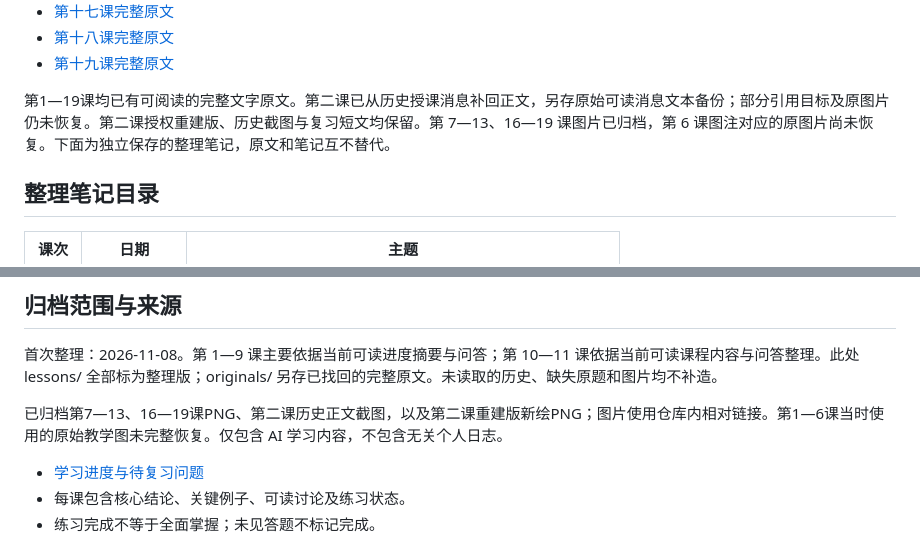
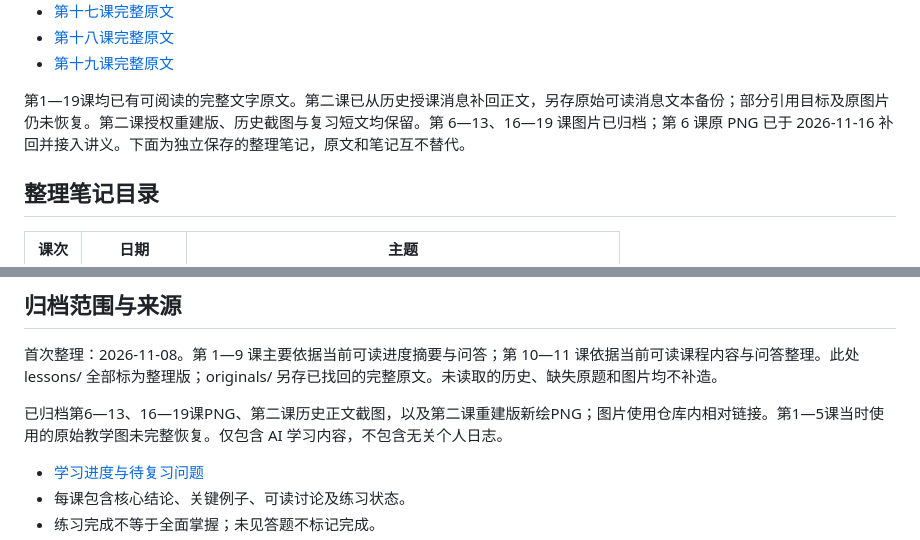
Before and after one commit to duanjiateng/ai-study, a Markdown page: README.md, 2 parts joined by grey strips. Drawn GitHub-style.

```diff
--- a/README.md
+++ b/README.md
@@ -28,7 +28,7 @@
 - [第十八课完整原文](originals/2026-11-15-18.md)
 - [第十九课完整原文](originals/2026-11-16-19.md)
 
-第1—19课均已有可阅读的完整文字原文。第二课已从历史授课消息补回正文，另存原始可读消息文本备份；部分引用目标及原图片仍未恢复。第二课授权重建版、历史截图与复习短文均保留。第 7—13、16—19 课图片已归档，第 6 课图注对应的原图片尚未恢复。下面为独立保存的整理笔记，原文和笔记互不替代。
+第1—19课均已有可阅读的完整文字原文。第二课已从历史授课消息补回正文，另存原始可读消息文本备份；部分引用目标及原图片仍未恢复。第二课授权重建版、历史截图与复习短文均保留。第 6—13、16—19 课图片已归档；第 6 课原 PNG 已于 2026-11-16 补回并接入讲义。下面为独立保存的整理笔记，原文和笔记互不替代。
 
 ## 整理笔记目录
 
@@ -58,7 +58,7 @@
 
 首次整理：2026-11-08。第 1—9 课主要依据当前可读进度摘要与问答；第 10—11 课依据当前可读课程内容与问答整理。此处 lessons/ 全部标为整理版；originals/ 另存已找回的完整原文。未读取的历史、缺失原题和图片均不补造。
 
-已归档第7—13、16—19课PNG、第二课历史正文截图，以及第二课重建版新绘PNG；图片使用仓库内相对链接。第1—6课当时使用的原始教学图未完整恢复。仅包含 AI 学习内容，不包含无关个人日志。
+已归档第6—13、16—19课PNG、第二课历史正文截图，以及第二课重建版新绘PNG；图片使用仓库内相对链接。第1—5课当时使用的原始教学图未完整恢复。仅包含 AI 学习内容，不包含无关个人日志。
 
 - [学习进度与待复习问题](PROGRESS.md)
 - 每课包含核心结论、关键例子、可读讨论及练习状态。
```
Also changed, not shown: originals/2026-11-03-06.md (+2 -2 lines), originals/README.md (+2 -2 lines), assets/lesson-06-training-step.png (added).
